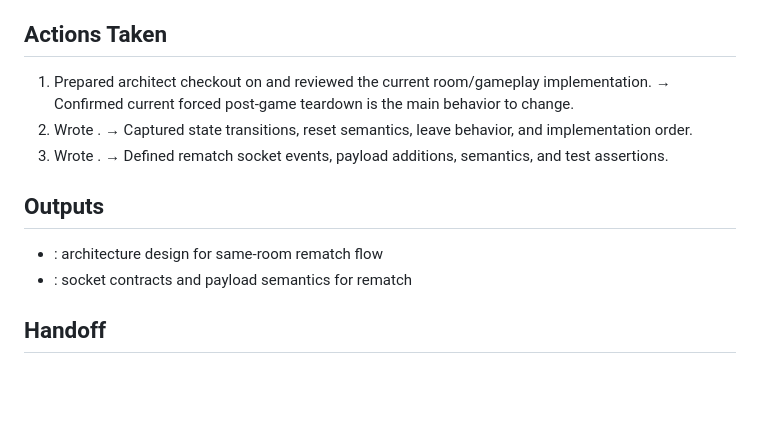
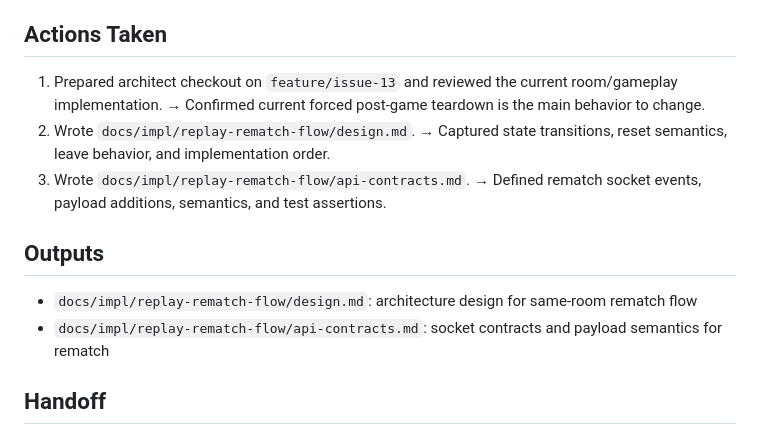
Before and after one commit to zonder/agents-snake-arena, a Markdown page: .trace/architect.md, the part around the change. GitHub-like rendering; blank space fills up the shorter version.

Commit message:
fix: complete architect trace issue 13 details

```diff
--- a/.trace/architect.md
+++ b/.trace/architect.md
@@ -121,13 +121,13 @@ Issue #13 architecture design
    Rationale: Keeps client and QA visibility explicit without replacing existing socket flows.
 
 ## Actions Taken
-1. Prepared architect checkout on  and reviewed the current room/gameplay implementation. → Confirmed current forced post-game teardown is the main behavior to change.
-2. Wrote . → Captured state transitions, reset semantics, leave behavior, and implementation order.
-3. Wrote . → Defined rematch socket events, payload additions, semantics, and test assertions.
+1. Prepared architect checkout on `feature/issue-13` and reviewed the current room/gameplay implementation. → Confirmed current forced post-game teardown is the main behavior to change.
+2. Wrote `docs/impl/replay-rematch-flow/design.md`. → Captured state transitions, reset semantics, leave behavior, and implementation order.
+3. Wrote `docs/impl/replay-rematch-flow/api-contracts.md`. → Defined rematch socket events, payload additions, semantics, and test assertions.
 
 ## Outputs
-- : architecture design for same-room rematch flow
-- : socket contracts and payload semantics for rematch
+- `docs/impl/replay-rematch-flow/design.md`: architecture design for same-room rematch flow
+- `docs/impl/replay-rematch-flow/api-contracts.md`: socket contracts and payload semantics for rematch
 
 ## Handoff
 - Next agent: fullstack-dev
```
